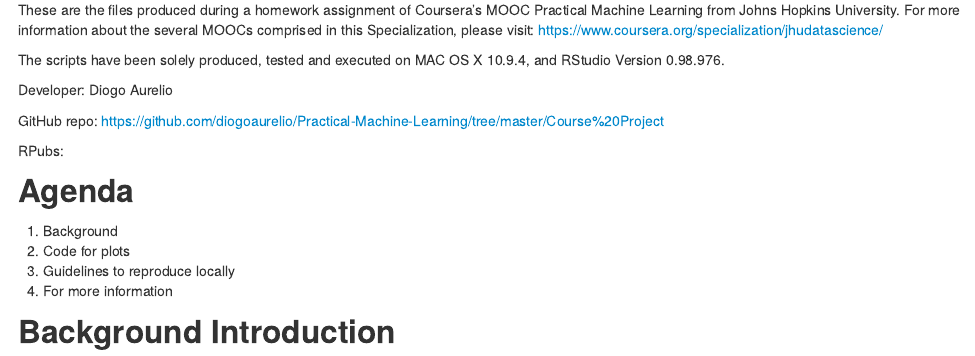
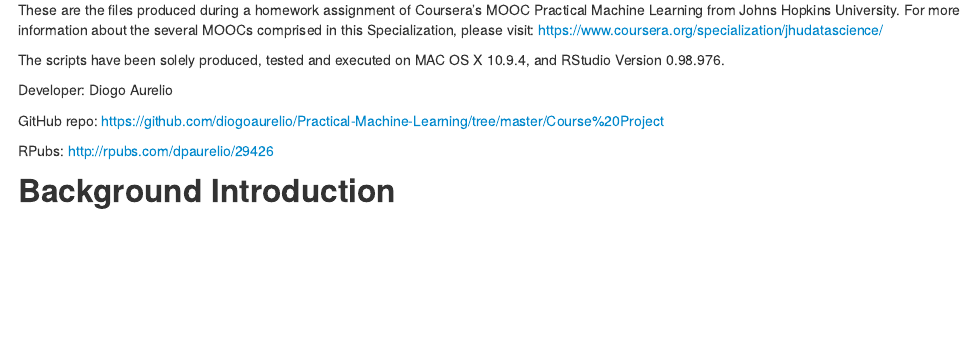
Before and after one commit to SHUKLASHUBHAM/Practical-Machine-Learning, an R Markdown document (Course Project/project_report.Rmd): the page in a window 1100 px wide, from 100 px down. The pictures show the output file Course Project/project_report.html that the author committed with the source, opened offline.

Commit message:
clean up

```diff
--- a/Course Project/project_report.Rmd
+++ b/Course Project/project_report.Rmd
@@ -12,15 +12,7 @@
 
 GitHub repo: https://github.com/diogoaurelio/Practical-Machine-Learning/tree/master/Course%20Project
 
-RPubs:
-
-
-## Agenda
-
-1. Background
-2. Code for plots
-3. Guidelines to reproduce locally
-4. For more information
+RPubs: http://rpubs.com/dpaurelio/29426
 
 
 
```
Also changed, not shown: Course Project/project_report.html.
